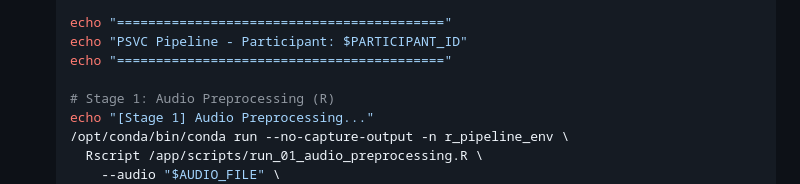
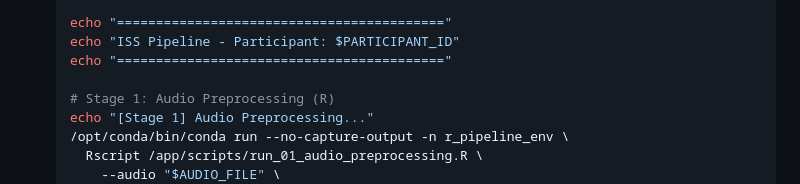
Before and after one commit to melsadany/iss-pipeline, a Markdown page: README.md, the part around the change. Drawn GitHub-style.

Commit message:
cleaned the README instructions

```diff
--- a/README.md
+++ b/README.md
@@ -210,7 +210,7 @@ By default, the Docker image is configured to run the entire pipeline when you s
     MODE="auto"
 
     echo "=========================================="
-    echo "PSVC Pipeline - Participant: $PARTICIPANT_ID"
+    echo "ISS Pipeline - Participant: $PARTICIPANT_ID"
     echo "=========================================="
 
     # Stage 1: Audio Preprocessing (R)
```
